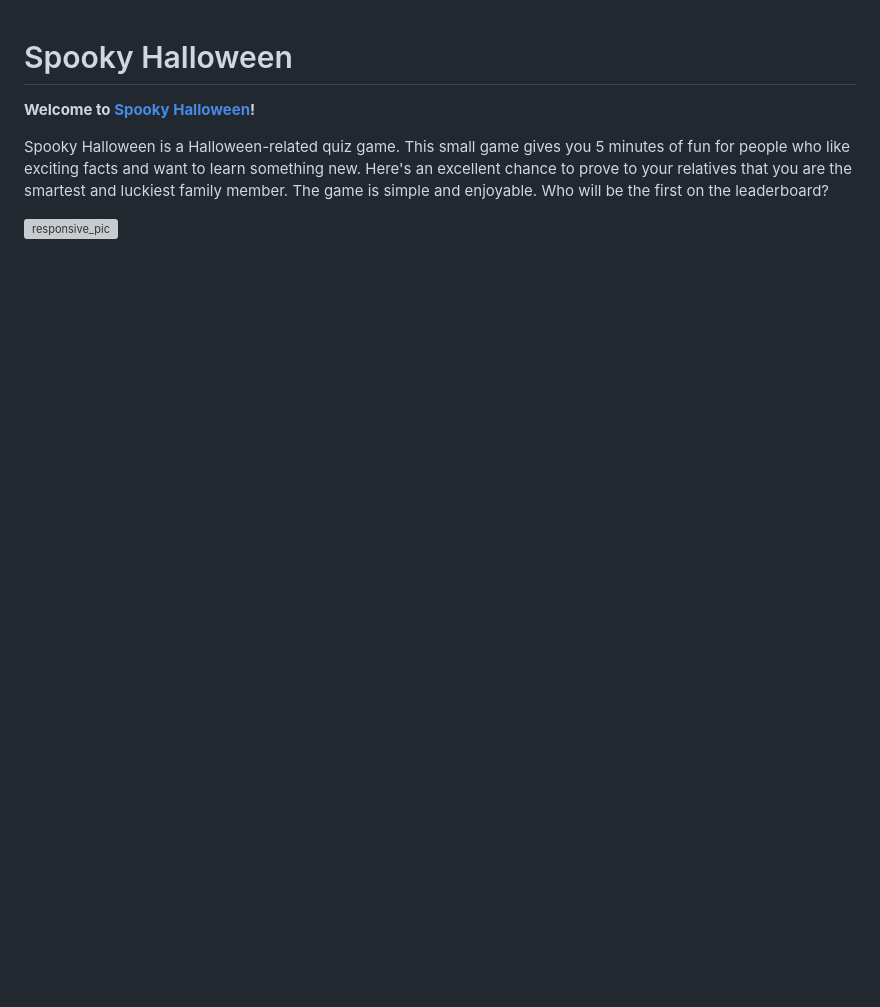
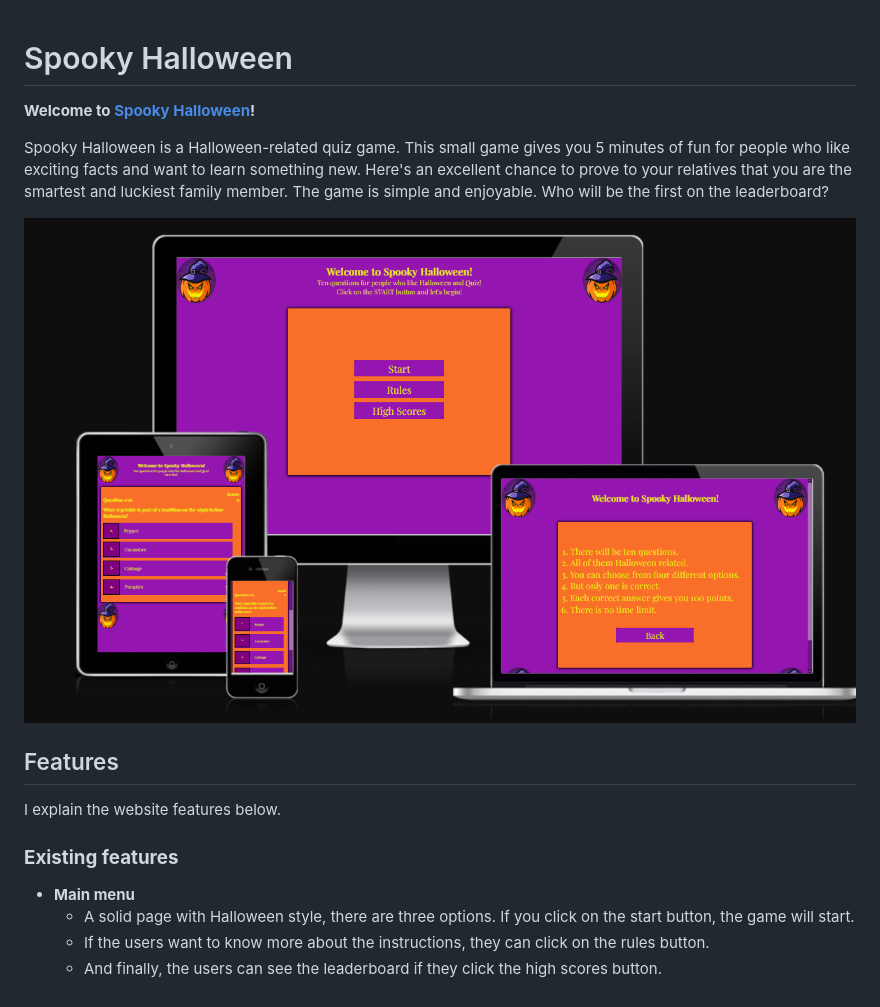
Before and after one commit to Code-Institute-Submissions/Luinen-Halloweenquiz_DecResub, a Markdown page: README.md, the part around the change. Drawn GitHub-style; blank space fills up the shorter version; grey boxes are pictures that could not be loaded.

Commit message:
Add main menu to readme

```diff
--- a/README.md
+++ b/README.md
@@ -7,3 +7,15 @@
 Spooky Halloween is a Halloween-related quiz game. This small game gives you 5 minutes of fun for people who like exciting facts and want to learn something new. Here's an excellent chance to prove to your relatives that you are the smartest and luckiest family member.  The game is simple and enjoyable. Who will be the first on the leaderboard?
 
 ![responsive_pic](assets/images/amiresponsive.png)
+
+## Features
+
+I explain the website features below.
+
+### **Existing features**
+
+
+- **Main menu**
+  - A solid page with Halloween style, there are three options. If you click on the start button, the game will start.
+  - If the users want to know more about the instructions, they can click on the rules button.
+  - And finally, the users can see the leaderboard if they click the high scores button.
```
Also changed, not shown: assets/images/amiresponsive.png (renamed from images/amiresponsive.png), assets/images/pumpkin logo.jpg (renamed from images/pumpkin logo.jpg), 8 other files.
